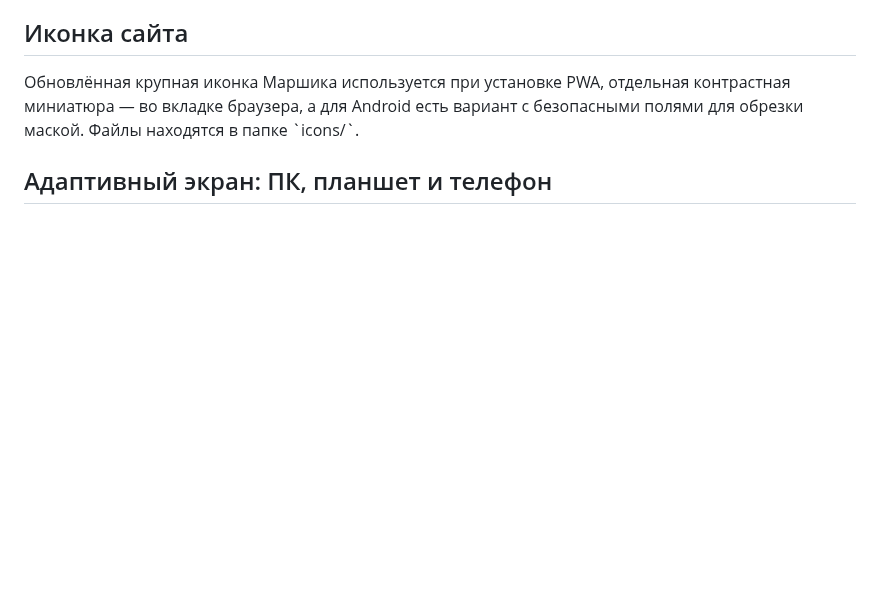
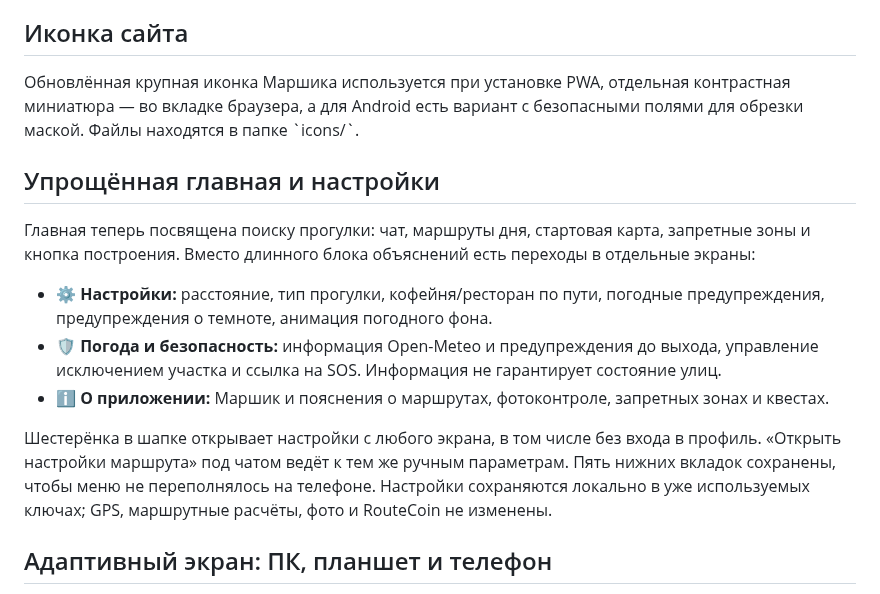
Before and after one commit to slucajnyjmarsrut/random-route, a Markdown page: README.md, the part around the change. GitHub-like rendering; blank space fills up the shorter version.

Commit message:
Документация новых разделов и настроек

```diff
--- a/README.md
+++ b/README.md
@@ -30,6 +30,16 @@
 ## Иконка сайта
 
 Обновлённая крупная иконка Маршика используется при установке PWA, отдельная контрастная миниатюра — во вкладке браузера, а для Android есть вариант с безопасными полями для обрезки маской. Файлы находятся в папке \`icons/\`.
+
+
+## Упрощённая главная и настройки
+
+Главная теперь посвящена поиску прогулки: чат, маршруты дня, стартовая карта, запретные зоны и кнопка построения. Вместо длинного блока объяснений есть переходы в отдельные экраны:
+- **⚙️ Настройки:** расстояние, тип прогулки, кофейня/ресторан по пути, погодные предупреждения, предупреждения о темноте, анимация погодного фона.
+- **🛡️ Погода и безопасность:** информация Open-Meteo и предупреждения до выхода, управление исключением участка и ссылка на SOS. Информация не гарантирует состояние улиц.
+- **ℹ️ О приложении:** Маршик и пояснения о маршрутах, фотоконтроле, запретных зонах и квестах.
+
+Шестерёнка в шапке открывает настройки с любого экрана, в том числе без входа в профиль. «Открыть настройки маршрута» под чатом ведёт к тем же ручным параметрам. Пять нижних вкладок сохранены, чтобы меню не переполнялось на телефоне. Настройки сохраняются локально в уже используемых ключах; GPS, маршрутные расчёты, фото и RouteCoin не изменены.
 
 ## Адаптивный экран: ПК, планшет и телефон
 
```
